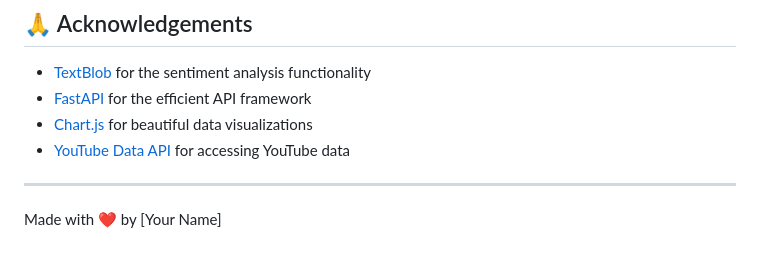
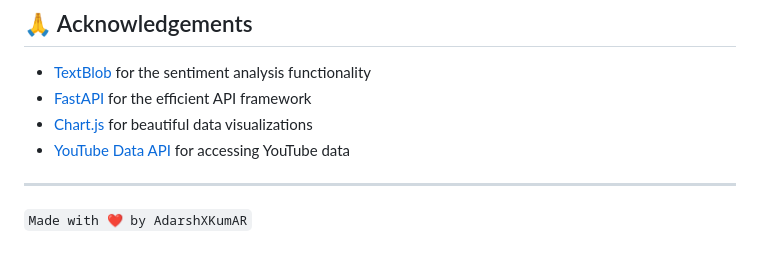
Before and after one commit to AdarshXKumAR/YouTube-Comment-Sentiment-Analyzer, a Markdown page: README.md, the part around the change. Rendered like a GitHub page.

```diff
--- a/README.md
+++ b/README.md
@@ -120,4 +120,4 @@ This project is licensed under the MIT License - see the [LICENSE](LICENSE) file
 
 ---
 
-Made with ❤️ by [Your Name]
+`Made with ❤️ by AdarshXKumAR`
```
